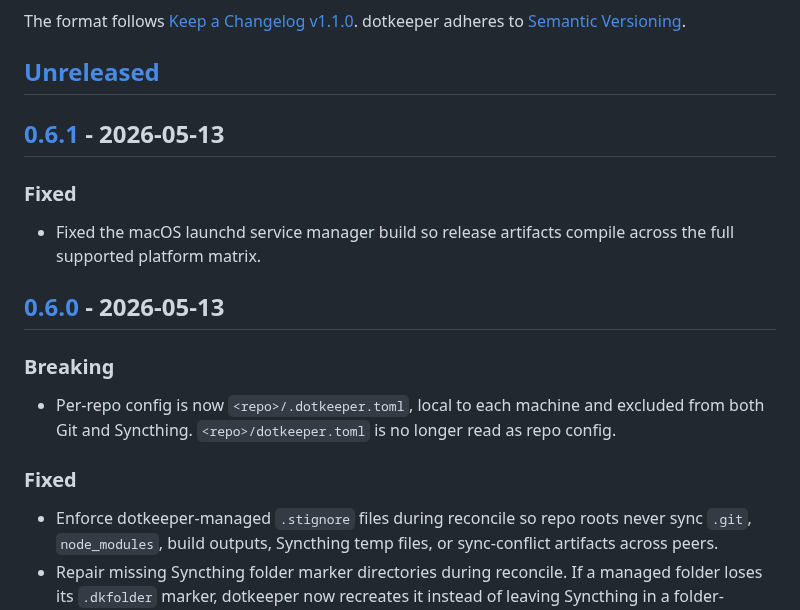
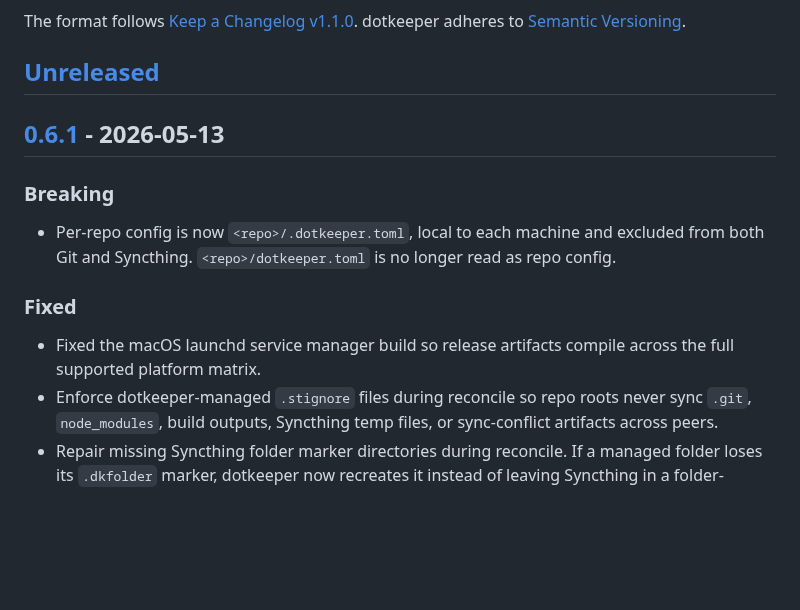
Before and after one commit to julian-corbet/dotkeeper, a Markdown page: CHANGELOG.md, the part around one of its changes. Rendered like a GitHub page; blank space fills up the shorter version.

```diff
--- a/CHANGELOG.md
+++ b/CHANGELOG.md
@@ -9,13 +9,6 @@ dotkeeper adheres to [Semantic Versioning](https://semver.org/spec/v2.0.0.html).
 
 ## [0.6.1] - 2026-05-13
 
-### Fixed
-
-- Fixed the macOS launchd service manager build so release artifacts compile
-  across the full supported platform matrix.
-
-## [0.6.0] - 2026-05-13
-
 ### Breaking
 
 - Per-repo config is now `<repo>/.dotkeeper.toml`, local to each machine and
@@ -24,6 +17,8 @@ dotkeeper adheres to [Semantic Versioning](https://semver.org/spec/v2.0.0.html).
 
 ### Fixed
 
+- Fixed the macOS launchd service manager build so release artifacts compile
+  across the full supported platform matrix.
 - Enforce dotkeeper-managed `.stignore` files during reconcile so repo roots
   never sync `.git`, `node_modules`, build outputs, Syncthing temp files, or
   sync-conflict artifacts across peers.
```
Also changed, not shown: other parts of CHANGELOG.md (+1 -2 lines).
